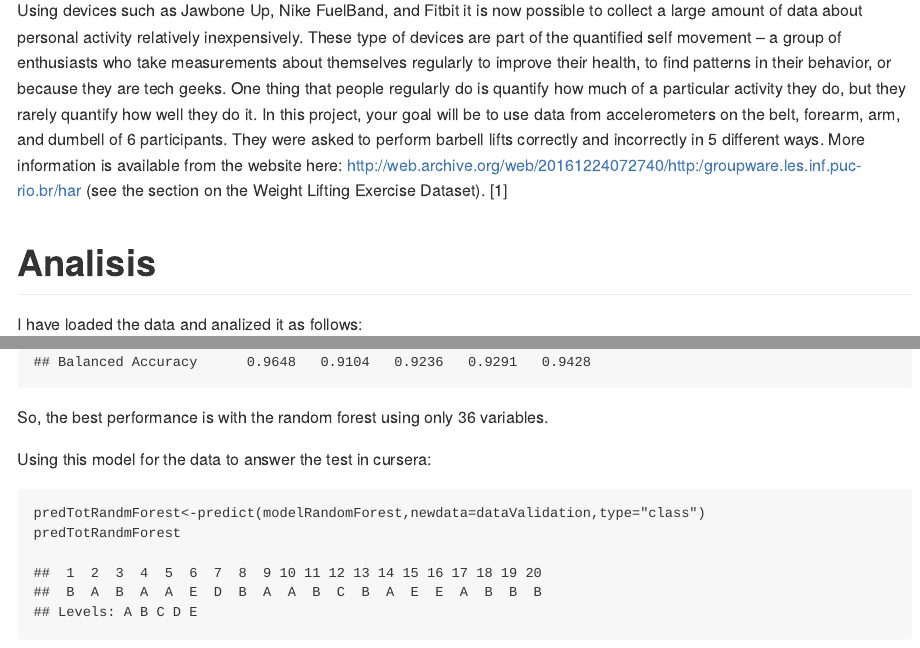
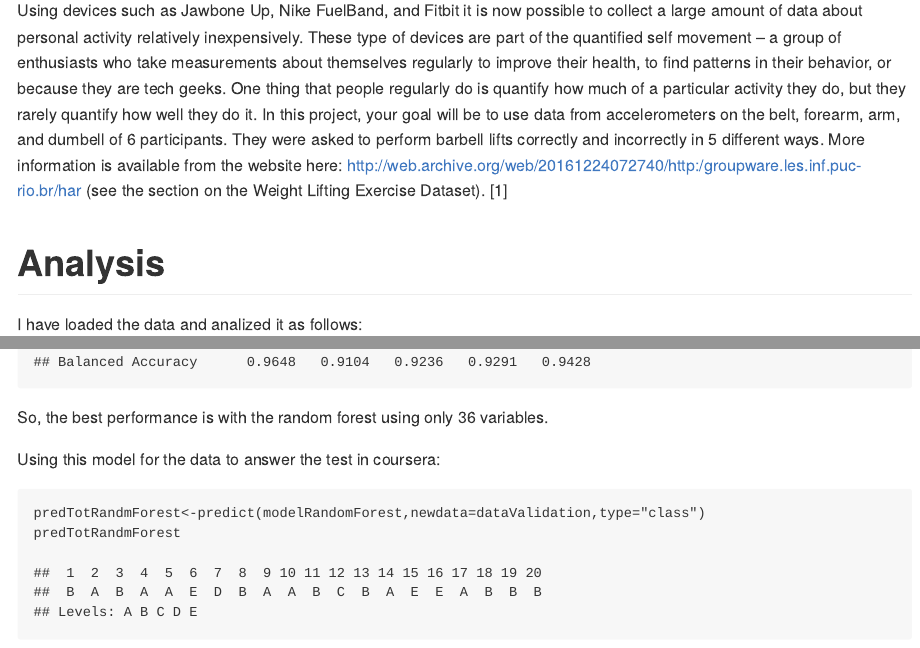
Before and after one commit to marco-antonio-bejar-villalba/PracticalMachineLearningAssigment, an R Markdown document (Readme.Rmd): the page in a window 1100 px wide, from 180 px down, and a second part further down, joined at a grey line. The pictures show the output file Readme.md that the author committed with the source, drawn offline in the style of GitHub.

Commit message:
some fixes

````diff
--- a/Readme.Rmd
+++ b/Readme.Rmd
@@ -17,7 +17,7 @@ One thing that people regularly do is quantify how  much of a particular activit
 
 Using devices such as Jawbone Up, Nike FuelBand, and Fitbit it is now possible to collect a large amount of data about personal activity relatively inexpensively. These type of devices are part of the quantified self movement – a group of enthusiasts who take measurements about themselves regularly to improve their health, to find patterns in their behavior, or because they are tech geeks. One thing that people regularly do is quantify how much of a particular activity they do, but they rarely quantify how well they do it. In this project, your goal will be to use data from accelerometers on the belt, forearm, arm, and dumbell of 6 participants. They were asked to perform barbell lifts correctly and incorrectly in 5 different ways. More information is available from the website here: http://web.archive.org/web/20161224072740/http:/groupware.les.inf.puc-rio.br/har (see the section on the Weight Lifting Exercise Dataset). [1]
 
-# Analisis
+# Analysis
 
 I have loaded the data and analized it as follows:
 
@@ -108,7 +108,7 @@ matrixGBM
 
 So, the best performance is with the random forest using only 36 variables.
 
-Using this model for the data to answer the test in cursera:
+Using this model for the data to answer the test in coursera:
 
 ```{r}
 predTotRandmForest<-predict(modelRandomForest,newdata=dataValidation,type="class")
````
Also changed, not shown: Readme.md.
